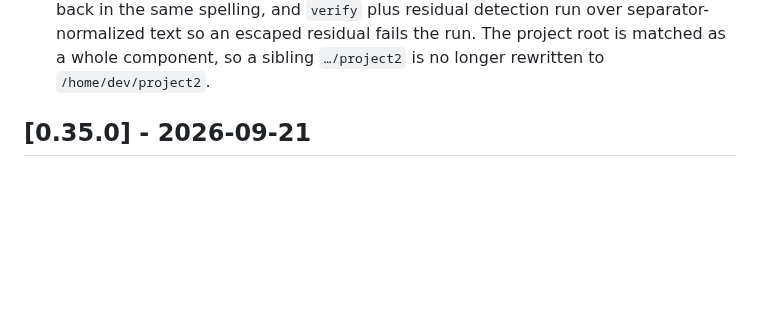
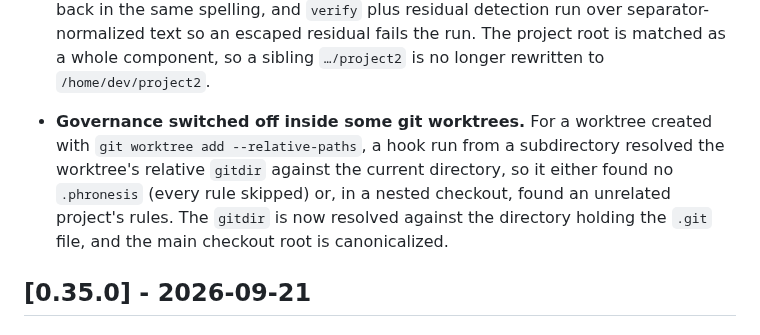
Before and after one commit to awaterma/phronesis, a Markdown page: CHANGELOG.md, the part around the change. Drawn GitHub-style; blank space fills up the shorter version.

Commit message:
docs(changelog): note the relative worktree-root fix
Co-Authored-By: Claude Opus 5.5 <noreply@anthropic.com>

```diff
--- a/CHANGELOG.md
+++ b/CHANGELOG.md
@@ -41,6 +41,14 @@ pre-1.0: while `0.x`, MINOR versions may carry breaking changes.
   detection run over separator-normalized text so an escaped residual fails the
   run. The project root is matched as a whole component, so a sibling
   `…/project2` is no longer rewritten to `/home/dev/project2`.
+
+- **Governance switched off inside some git worktrees.** For a worktree created
+  with `git worktree add --relative-paths`, a hook run from a subdirectory
+  resolved the worktree's relative `gitdir` against the current directory, so
+  it either found no `.phronesis` (every rule skipped) or, in a nested
+  checkout, found an unrelated project's rules. The `gitdir` is now resolved
+  against the directory holding the `.git` file, and the main checkout root is
+  canonicalized.
 
 ## [0.35.0] - 2026-09-21
 
```
